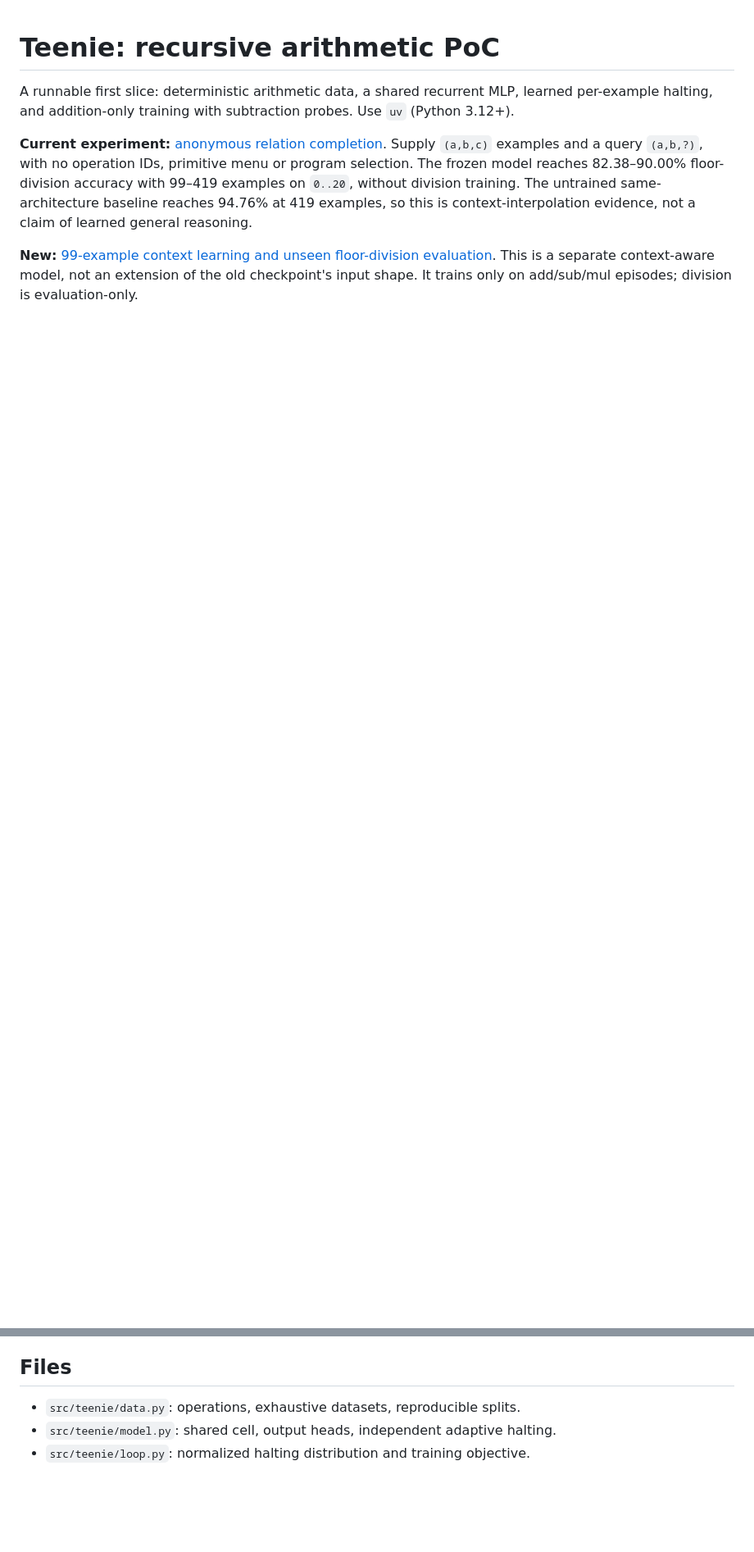
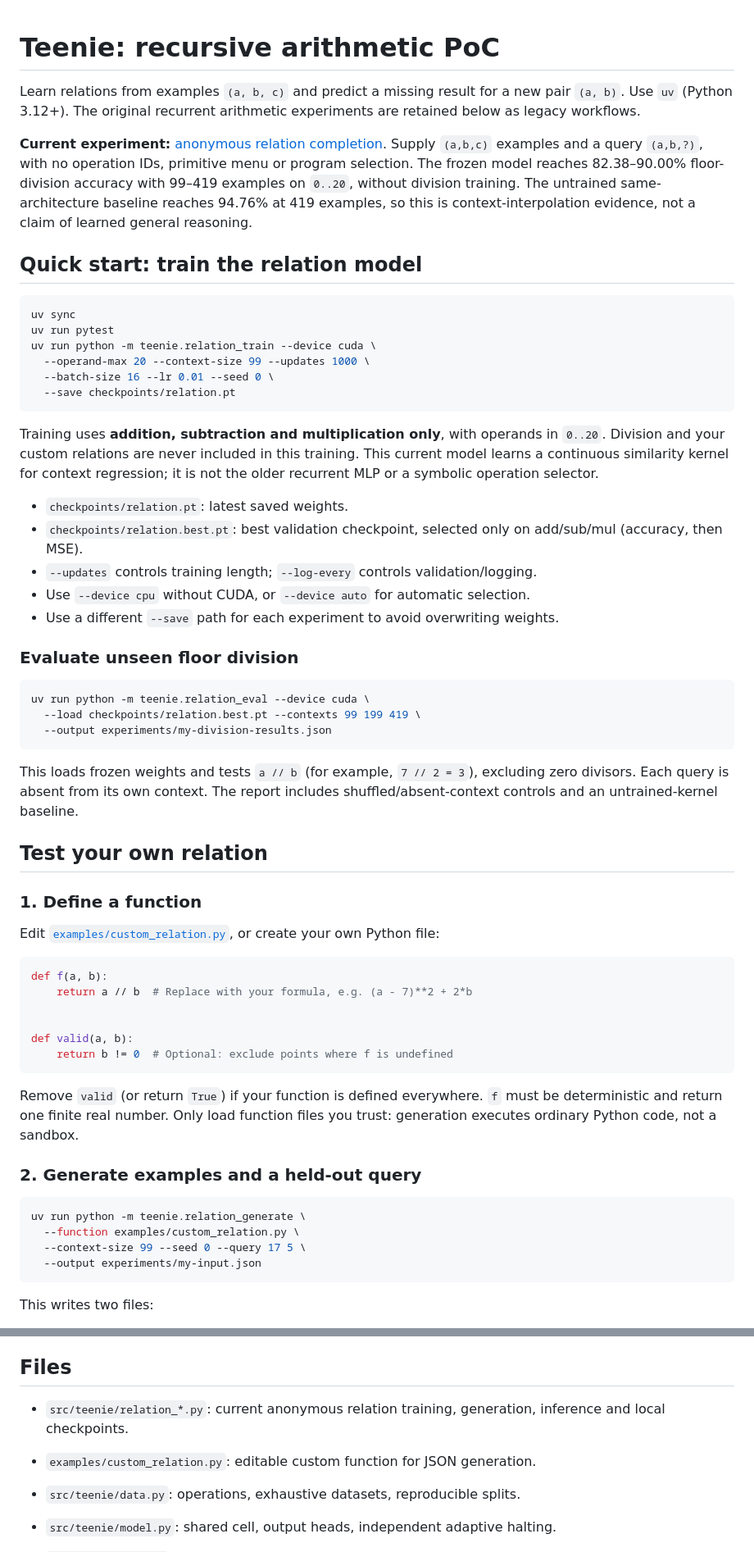
Before and after one commit to ash-hashtag/teenie, a Markdown page: README.md, 2 parts joined by grey strips. Shown at 82% size. Rendered like a GitHub page; blank space fills up the shorter version.

````diff
--- a/README.md
+++ b/README.md
@@ -1,8 +1,8 @@
 # Teenie: recursive arithmetic PoC
 
-A runnable first slice: deterministic arithmetic data, a shared recurrent MLP,
-learned per-example halting, and addition-only training with subtraction probes.
-Use `uv` (Python 3.12+).
+Learn relations from examples `(a, b, c)` and predict a missing result for a new
+pair `(a, b)`. Use `uv` (Python 3.12+). The original recurrent arithmetic
+experiments are retained below as legacy workflows.
 
 **Current experiment:** [anonymous relation completion](docs/relation-completion.md).
 Supply `(a,b,c)` examples and a query `(a,b,?)`, with no operation IDs, primitive
@@ -11,6 +11,69 @@ accuracy with 99–419 examples on `0..20`, without division training.
 The untrained same-architecture baseline reaches 94.76% at 419 examples, so this
 is context-interpolation evidence, not a claim of learned general reasoning.
 
-**New:** [99-example context learning and unseen floor-division evaluation](docs/context-learning.md).
-This is a separate context-aware model, not an extension of the old checkpoint's
-input shape. It trains only on add/sub/mul episodes; division is evaluation-only.
+## Quick start: train the relation model
+
+```bash
+uv sync
+uv run pytest
+uv run python -m teenie.relation_train --device cuda \
+  --operand-max 20 --context-size 99 --updates 1000 \
+  --batch-size 16 --lr 0.01 --seed 0 \
+  --save checkpoints/relation.pt
+```
+
+Training uses **addition, subtraction and multiplication only**, with operands
+in `0..20`. Division and your custom relations are never included in this training.
+This current model learns a continuous similarity kernel for context regression;
+it is not the older recurrent MLP or a symbolic operation selector.
+
+- `checkpoints/relation.pt`: latest saved weights.
+- `checkpoints/relation.best.pt`: best validation checkpoint, selected only on
+  add/sub/mul (accuracy, then MSE).
+- `--updates` controls training length; `--log-every` controls validation/logging.
+- Use `--device cpu` without CUDA, or `--device auto` for automatic selection.
+- Use a different `--save` path for each experiment to avoid overwriting weights.
+
+### Evaluate unseen floor division
+
+```bash
+uv run python -m teenie.relation_eval --device cuda \
+  --load checkpoints/relation.best.pt --contexts 99 199 419 \
+  --output experiments/my-division-results.json
+```
+
+This loads frozen weights and tests `a // b` (for example, `7 // 2 = 3`),
+excluding zero divisors. Each query is absent from its own context. The report
+includes shuffled/absent-context controls and an untrained-kernel baseline.
+
+## Test your own relation
+
+### 1. Define a function
+
+Edit [`examples/custom_relation.py`](examples/custom_relation.py), or create your
+own Python file:
+
+```python
+def f(a, b):
+    return a // b  # Replace with your formula, e.g. (a - 7)**2 + 2*b
+
+
+def valid(a, b):
+    return b != 0  # Optional: exclude points where f is undefined
+```
+
+Remove `valid` (or return `True`) if your function is defined everywhere.
+`f` must be deterministic and return one finite real number. Only load function
+files you trust: generation executes ordinary Python code, not a sandbox.
+
+### 2. Generate examples and a held-out query
+
+```bash
+uv run python -m teenie.relation_generate \
+  --function examples/custom_relation.py \
+  --context-size 99 --seed 0 --query 17 5 \
+  --output experiments/my-input.json
+```
+
+This writes two files:
+
@@ -167,6 +267,10 @@ No synthetic success curves are presented.
 
 ## Files
 
+- `src/teenie/relation_*.py`: current anonymous relation training, generation,
+  inference and local checkpoints.
+- `examples/custom_relation.py`: editable custom function for JSON generation.
+
 - `src/teenie/data.py`: operations, exhaustive datasets, reproducible splits.
 - `src/teenie/model.py`: shared cell, output heads, independent adaptive halting.
 - `src/teenie/loop.py`: normalized halting distribution and training objective.
````
Also changed, not shown: other parts of README.md (+41 -4 lines).
